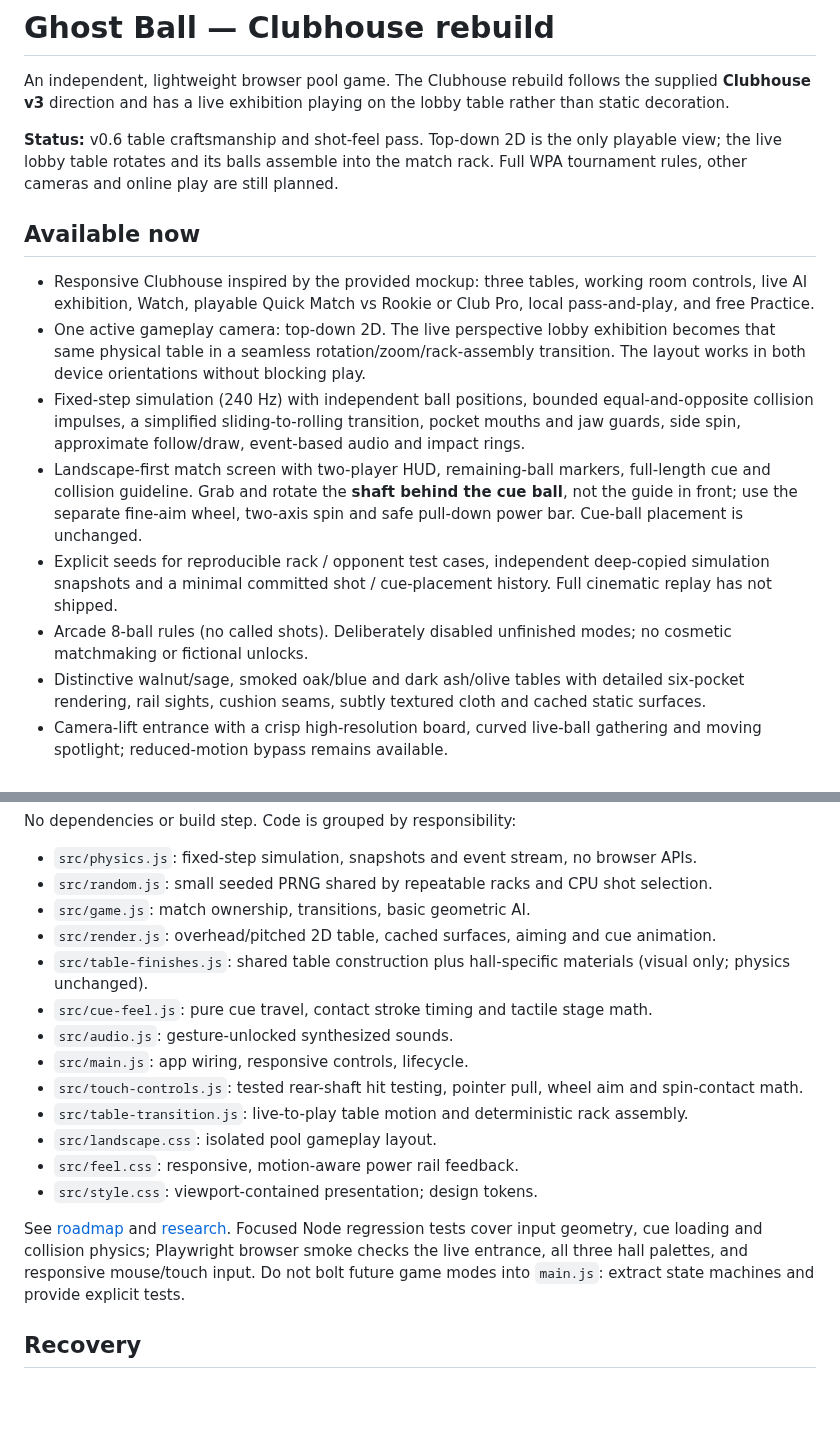
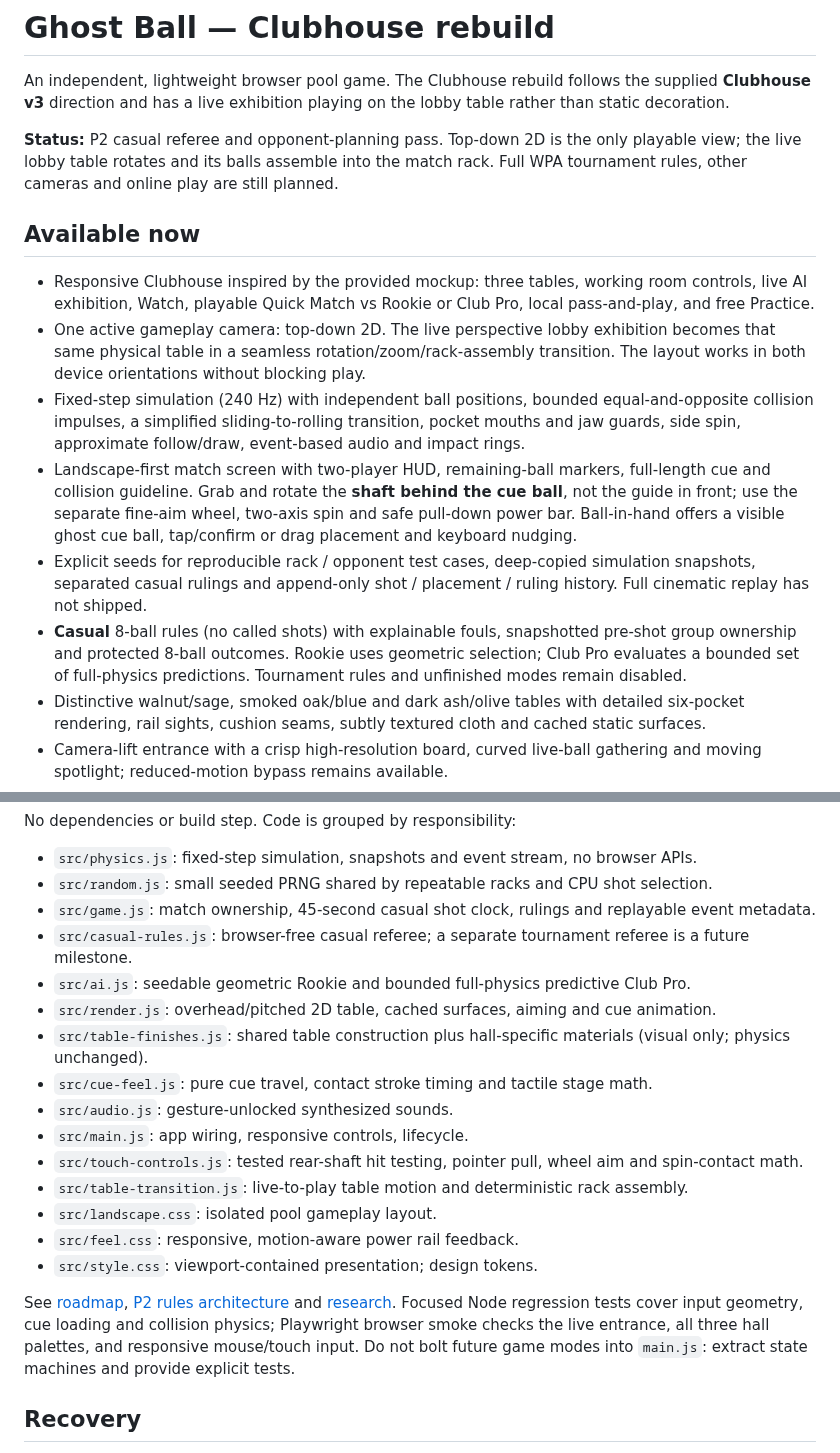
Before and after one commit to builtbysai/Ghost-Ball, a Markdown page: README.md, 2 parts joined by grey strips. Rendered like a GitHub page; blank space fills up the shorter version.

Commit message:
docs: explain current casual referee and opponent planning

```diff
--- a/README.md
+++ b/README.md
@@ -2,16 +2,16 @@
 
 An independent, lightweight browser pool game. The Clubhouse rebuild follows the supplied **Clubhouse v3** direction and has a live exhibition playing on the lobby table rather than static decoration.
 
-**Status:** v0.6 table craftsmanship and shot-feel pass. Top-down 2D is the only playable view; the live lobby table rotates and its balls assemble into the match rack. Full WPA tournament rules, other cameras and online play are still planned.
+**Status:** P2 casual referee and opponent-planning pass. Top-down 2D is the only playable view; the live lobby table rotates and its balls assemble into the match rack. Full WPA tournament rules, other cameras and online play are still planned.
 
 ## Available now
 
 - Responsive Clubhouse inspired by the provided mockup: three tables, working room controls, live AI exhibition, Watch, playable Quick Match vs Rookie or Club Pro, local pass-and-play, and free Practice.
 - One active gameplay camera: top-down 2D. The live perspective lobby exhibition becomes that same physical table in a seamless rotation/zoom/rack-assembly transition. The layout works in both device orientations without blocking play.
 - Fixed-step simulation (240 Hz) with independent ball positions, bounded equal-and-opposite collision impulses, a simplified sliding-to-rolling transition, pocket mouths and jaw guards, side spin, approximate follow/draw, event-based audio and impact rings.
-- Landscape-first match screen with two-player HUD, remaining-ball markers, full-length cue and collision guideline. Grab and rotate the **shaft behind the cue ball**, not the guide in front; use the separate fine-aim wheel, two-axis spin and safe pull-down power bar. Cue-ball placement is unchanged.
-- Explicit seeds for reproducible rack / opponent test cases, independent deep-copied simulation snapshots and a minimal committed shot / cue-placement history. Full cinematic replay has not shipped.
-- Arcade 8-ball rules (no called shots). Deliberately disabled unfinished modes; no cosmetic matchmaking or fictional unlocks.
+- Landscape-first match screen with two-player HUD, remaining-ball markers, full-length cue and collision guideline. Grab and rotate the **shaft behind the cue ball**, not the guide in front; use the separate fine-aim wheel, two-axis spin and safe pull-down power bar. Ball-in-hand offers a visible ghost cue ball, tap/confirm or drag placement and keyboard nudging.
+- Explicit seeds for reproducible rack / opponent test cases, deep-copied simulation snapshots, separated casual rulings and append-only shot / placement / ruling history. Full cinematic replay has not shipped.
+- **Casual** 8-ball rules (no called shots) with explainable fouls, snapshotted pre-shot group ownership and protected 8-ball outcomes. Rookie uses geometric selection; Club Pro evaluates a bounded set of full-physics predictions. Tournament rules and unfinished modes remain disabled.
 - Distinctive walnut/sage, smoked oak/blue and dark ash/olive tables with detailed six-pocket rendering, rail sights, cushion seams, subtly textured cloth and cached static surfaces.
 - Camera-lift entrance with a crisp high-resolution board, curved live-ball gathering and moving spotlight; reduced-motion bypass remains available.
 - Highly visible cue recoil during power pull, tension stages and optional brief vibration ticks. The spring-loaded control and power-aware layered contact audio provide shot feedback without screen shake.
@@ -31,7 +31,9 @@ No dependencies or build step. Code is grouped by responsibility:
 
 - `src/physics.js`: fixed-step simulation, snapshots and event stream, no browser APIs.
 - `src/random.js`: small seeded PRNG shared by repeatable racks and CPU shot selection.
-- `src/game.js`: match ownership, transitions, basic geometric AI.
+- `src/game.js`: match ownership, 45-second casual shot clock, rulings and replayable event metadata.
+- `src/casual-rules.js`: browser-free casual referee; a separate tournament referee is a future milestone.
+- `src/ai.js`: seedable geometric Rookie and bounded full-physics predictive Club Pro.
 - `src/render.js`: overhead/pitched 2D table, cached surfaces, aiming and cue animation.
 - `src/table-finishes.js`: shared table construction plus hall-specific materials (visual only; physics unchanged).
 - `src/cue-feel.js`: pure cue travel, contact stroke timing and tactile stage math.
@@ -43,7 +45,7 @@ No dependencies or build step. Code is grouped by responsibility:
 - `src/feel.css`: responsive, motion-aware power rail feedback.
 - `src/style.css`: viewport-contained presentation; design tokens.
 
-See [roadmap](docs/ROADMAP.md) and [research](docs/RESEARCH.md). Focused Node regression tests cover input geometry, cue loading and collision physics; Playwright browser smoke checks the live entrance, all three hall palettes, and responsive mouse/touch input. Do not bolt future game modes into `main.js`: extract state machines and provide explicit tests.
+See [roadmap](docs/ROADMAP.md), [P2 rules architecture](docs/P2-RULES-ARCHITECTURE.md) and [research](docs/RESEARCH.md). Focused Node regression tests cover input geometry, cue loading and collision physics; Playwright browser smoke checks the live entrance, all three hall palettes, and responsive mouse/touch input. Do not bolt future game modes into `main.js`: extract state machines and provide explicit tests.
 
 ## Recovery
 
```
